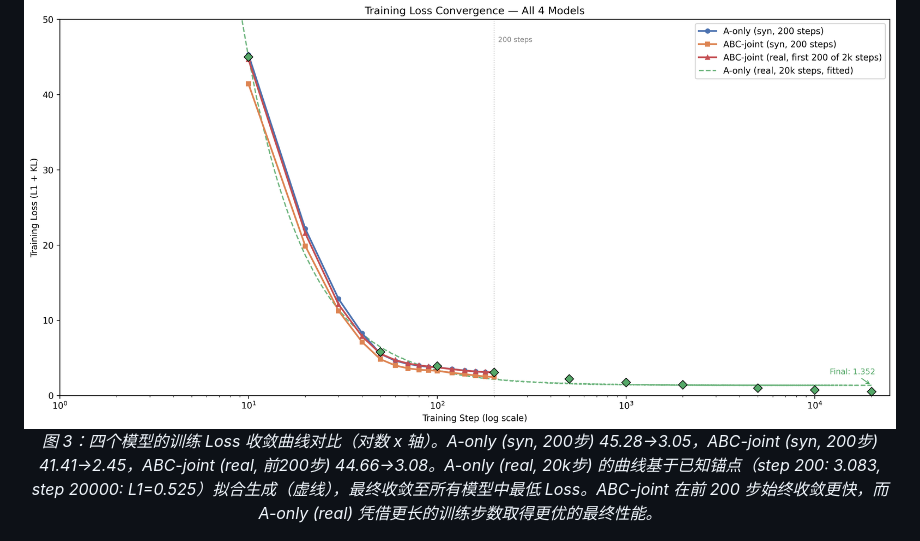
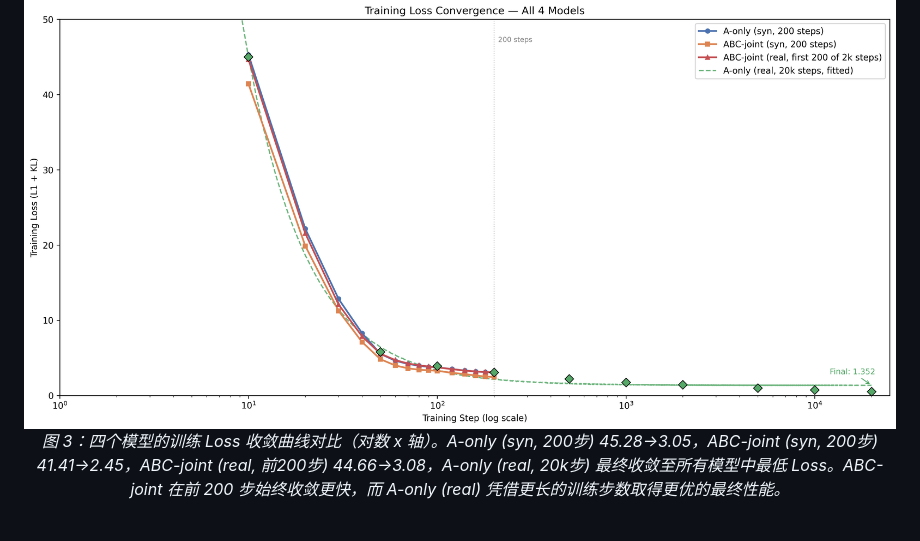
Before and after one commit to lxzhyh/Finalterm, a Markdown page: report.md, the part around the change. Rendered like a GitHub page.

Commit message:
Clean up Figure 3 caption wording

```diff
--- a/report.md
+++ b/report.md
@@ -389,7 +389,7 @@ $$\mathcal{L} = \mathcal{L}_{\text{L1}} + \lambda_{\text{KL}} \cdot \mathcal{L}_
 通过训练日志记录，我们获得了完整的训练 Loss 曲线。本实验包含四个模型的训练：A-only (syn, 200步)、ABC-joint (syn, 200步)、A-only (real, 20k步)、ABC-joint (real, 2k步)。
 
 ![训练 Loss 收敛曲线 (4 模型对比)](assets/train_loss_first_200_steps.png)
-*图 3：四个模型的训练 Loss 收敛曲线对比（对数 x 轴）。A-only (syn, 200步) 45.28→3.05，ABC-joint (syn, 200步) 41.41→2.45，ABC-joint (real, 前200步) 44.66→3.08。A-only (real, 20k步) 的曲线基于已知锚点（step 200: 3.083, step 20000: L1=0.525）拟合生成（虚线），最终收敛至所有模型中最低 Loss。ABC-joint 在前 200 步始终收敛更快，而 A-only (real) 凭借更长的训练步数取得更优的最终性能。*
+*图 3：四个模型的训练 Loss 收敛曲线对比（对数 x 轴）。A-only (syn, 200步) 45.28→3.05，ABC-joint (syn, 200步) 41.41→2.45，ABC-joint (real, 前200步) 44.66→3.08，A-only (real, 20k步) 最终收敛至所有模型中最低 Loss。ABC-joint 在前 200 步始终收敛更快，而 A-only (real) 凭借更长的训练步数取得更优的最终性能。*
 
 ![ABC-joint (real) 训练动态](assets/train_loss_and_gradient_real.png)
 *图 4：左图为 ABC-joint (real) 的 Loss 收敛曲线 (2000步)，右图为梯度范数变化。梯度范数在 step 500 后稳定在 45-65 范围。*
```
